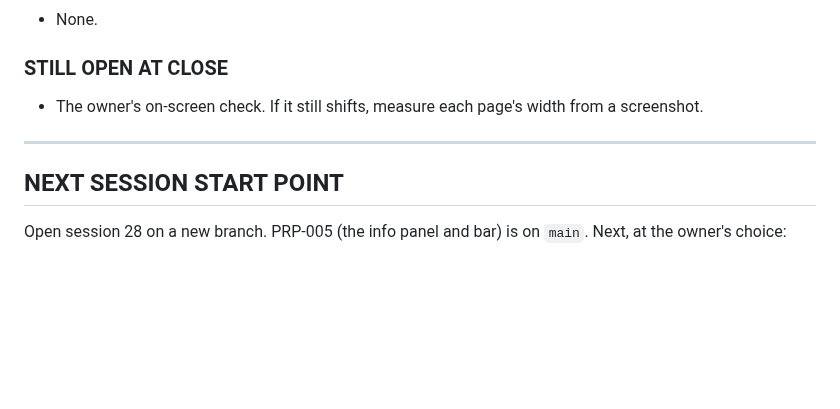
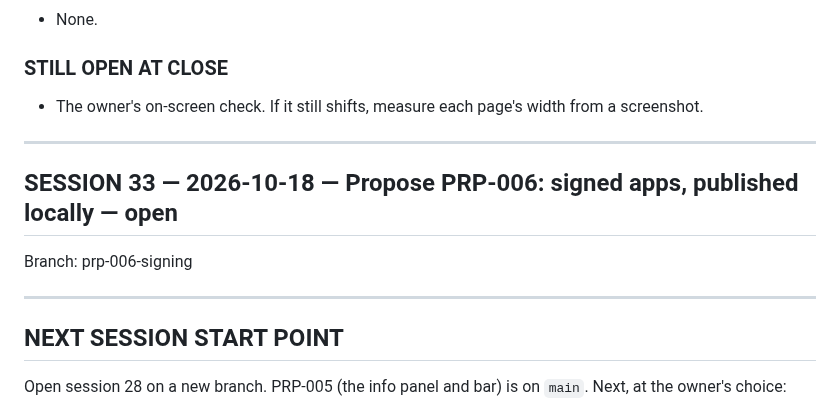
Before and after one commit to kithinjibrian/rapidkoi, a Markdown page: CONTEXT.md, the part around the change. Drawn GitHub-style; blank space fills up the shorter version.

Commit message:
Open session 33
Co-Authored-By: Claude Opus 5.5 <noreply@anthropic.com>

```diff
--- a/CONTEXT.md
+++ b/CONTEXT.md
@@ -1269,6 +1269,12 @@ src/theme.la, src/panel.la (NAME_CHARS, MARKER_CHARS, shorten), docs/DESIGN.md
 
 ---
 
+## SESSION 33 — 2026-10-18 — Propose PRP-006: signed apps, published locally — open
+
+Branch: prp-006-signing
+
+---
+
 ## NEXT SESSION START POINT
 
 Open session 28 on a new branch. PRP-005 (the info panel and bar) is on `main`. Next, at the owner's choice:
```
